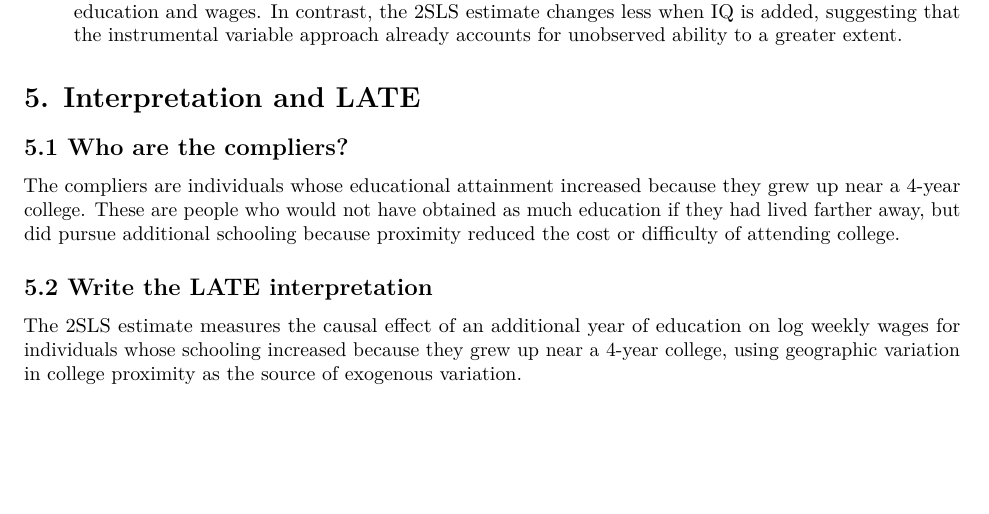
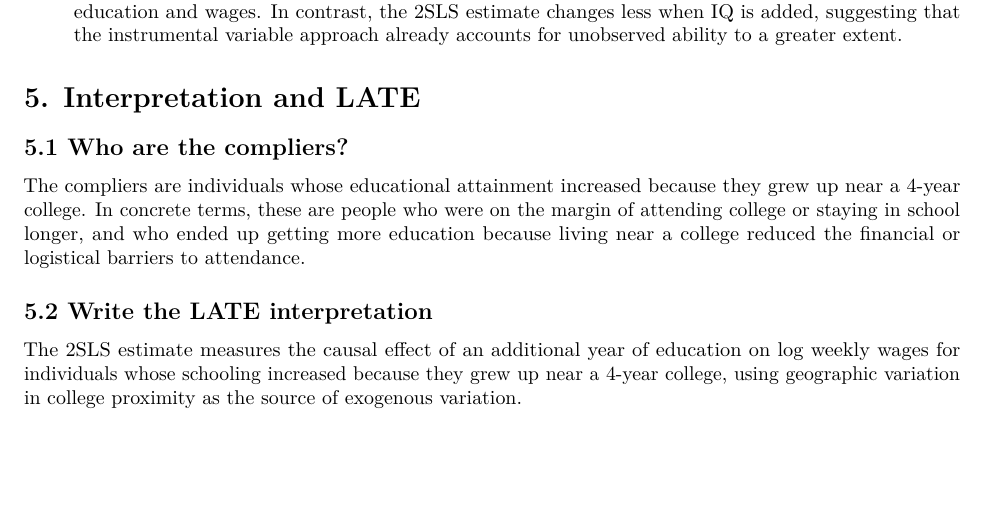
Before and after one commit to mizukiyashiro/gov51-ps4, an R Markdown document (Gov51-PS4-Yashiro,Mizuki.Rmd): part of page 7 of 8, cut so that both start at the same text. Rendered offline with R 4.5, knitr and Pandoc, then LaTeX, with nearby package versions; some code elsewhere in the file could not run offline.

Commit message:
complete section 4

```diff
--- a/Gov51-PS4-Yashiro,Mizuki.Rmd
+++ b/Gov51-PS4-Yashiro,Mizuki.Rmd
@@ -216,7 +216,7 @@ summary(iv_iq)
 
 ## 5.1 Who are the compliers?
 
-The compliers are individuals whose educational attainment increased because they grew up near a 4-year college. These are people who would not have obtained as much education if they had lived farther away, but did pursue additional schooling because proximity reduced the cost or difficulty of attending college.
+The compliers are individuals whose educational attainment increased because they grew up near a 4-year college. In concrete terms, these are people who were on the margin of attending college or staying in school longer, and who ended up getting more education because living near a college reduced the financial or logistical barriers to attendance.
 
 ## 5.2 Write the LATE interpretation
 
```
